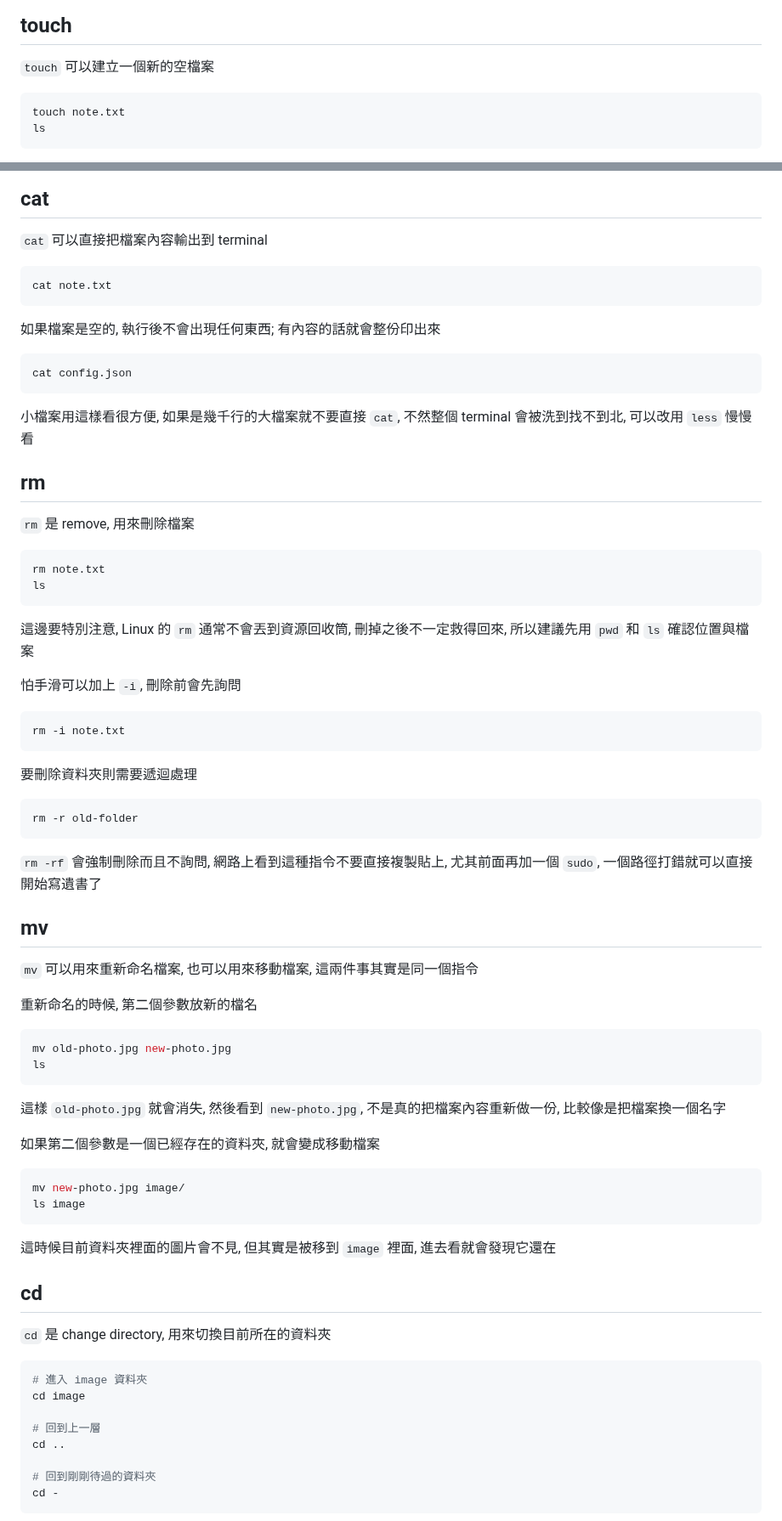
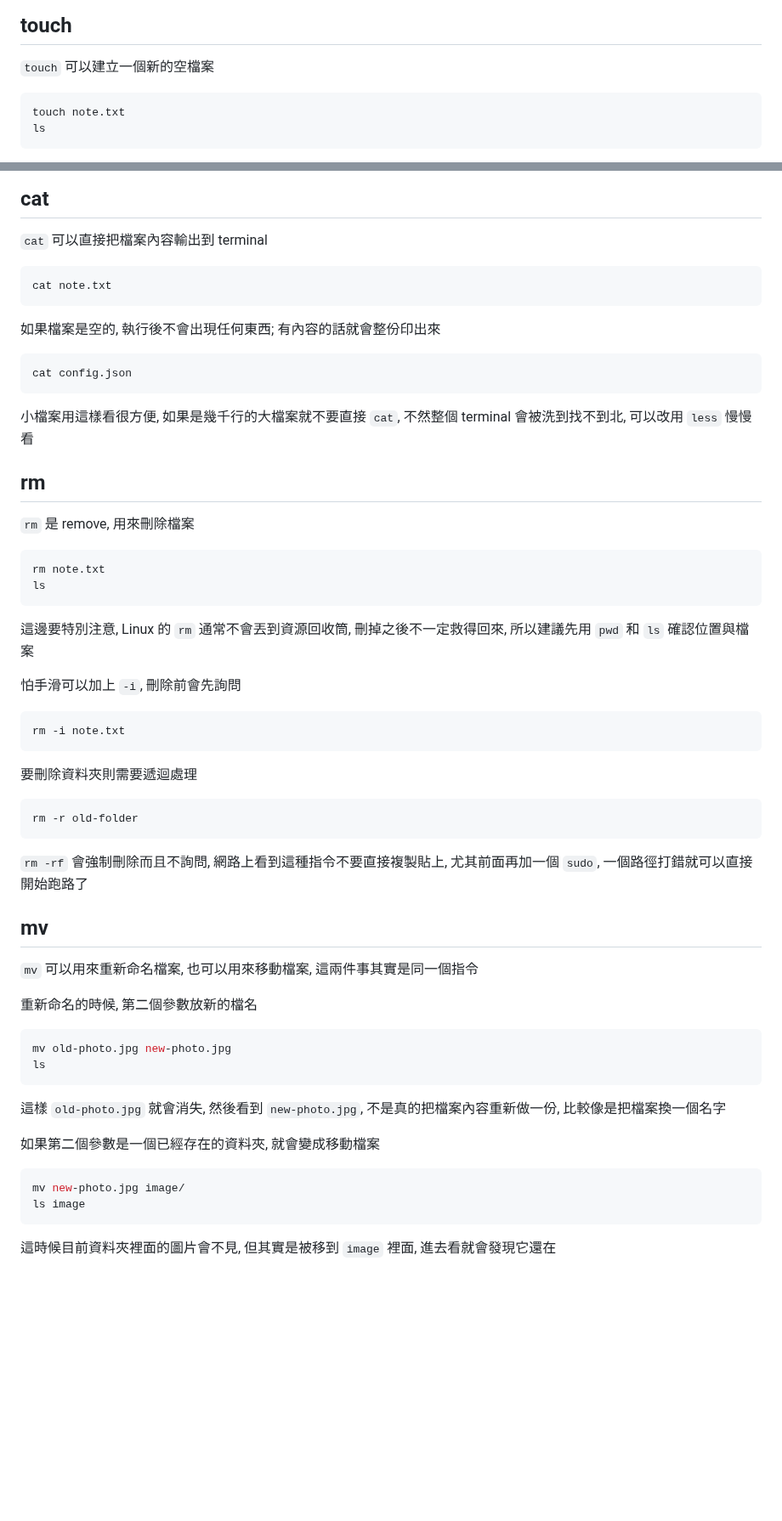
Before and after one commit to weber87na/marmot-ai-course, a Markdown page: 基本命令.md, 2 parts joined by grey strips. Shown at 85% size. GitHub-like rendering; blank space fills up the shorter version.

````diff
--- a/基本命令.md
+++ b/基本命令.md
@@ -131,7 +148,7 @@ whoami
 
 `touch` 可以建立一個新的空檔案
 
-```bash
+```powershell
 touch note.txt
 ls
 ```
@@ -151,13 +168,13 @@ ls -l
 
 `cat` 可以直接把檔案內容輸出到 terminal
 
-```bash
+```powershell
 cat note.txt
 ```
 
 如果檔案是空的, 執行後不會出現任何東西; 有內容的話就會整份印出來
 
-```bash
+```powershell
 cat config.json
 ```
 
@@ -167,7 +184,7 @@ cat config.json
 
 `rm` 是 remove, 用來刪除檔案
 
-```bash
+```powershell
 rm note.txt
 ls
 ```
@@ -176,17 +193,17 @@ ls
 
 怕手滑可以加上 `-i`, 刪除前會先詢問
 
-```bash
+```powershell
 rm -i note.txt
 ```
 
 要刪除資料夾則需要遞迴處理
 
-```bash
+```powershell
 rm -r old-folder
 ```
 
-`rm -rf` 會強制刪除而且不詢問, 網路上看到這種指令不要直接複製貼上, 尤其前面再加一個 `sudo`, 一個路徑打錯就可以直接開始寫遺書了
+`rm -rf` 會強制刪除而且不詢問, 網路上看到這種指令不要直接複製貼上, 尤其前面再加一個 `sudo`, 一個路徑打錯就可以直接開始跑路了
 
 ## mv
 
@@ -194,7 +211,7 @@ rm -r old-folder
 
 重新命名的時候, 第二個參數放新的檔名
 
-```bash
+```powershell
 mv old-photo.jpg new-photo.jpg
 ls
 ```
@@ -203,25 +220,9 @@ ls
 
 如果第二個參數是一個已經存在的資料夾, 就會變成移動檔案
 
-```bash
+```powershell
 mv new-photo.jpg image/
 ls image
 ```
 
 這時候目前資料夾裡面的圖片會不見, 但其實是被移到 `image` 裡面, 進去看就會發現它還在
-
-## cd
-
-`cd` 是 change directory, 用來切換目前所在的資料夾
-
-```bash
-# 進入 image 資料夾
-cd image
-
-# 回到上一層
-cd ..
-
-# 回到剛剛待過的資料夾
-cd -
-```
-
````
Also changed, not shown: other parts of 基本命令.md (+71 -86 lines), 資料格式.md (+2 -0 lines).
